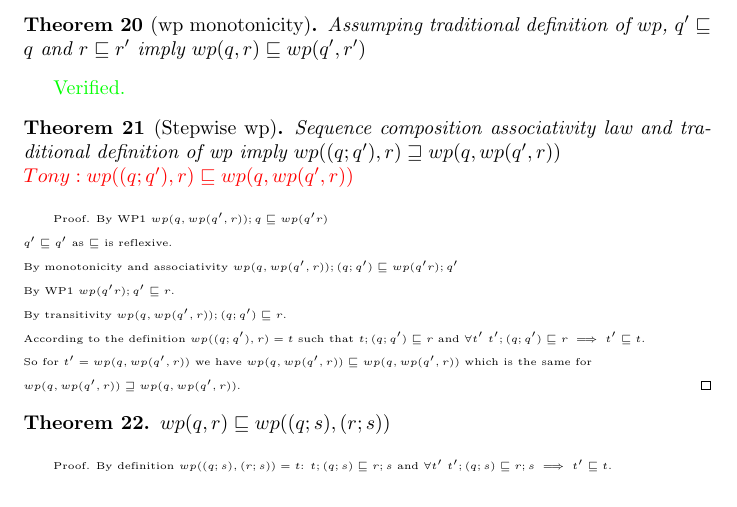
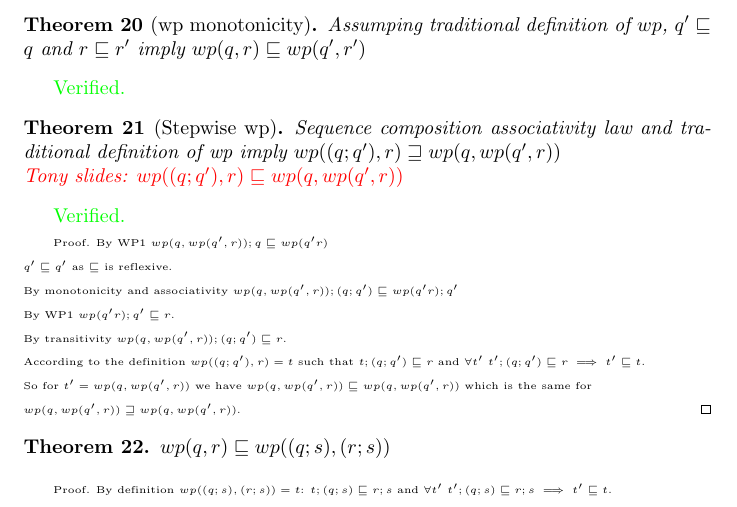
Before and after one commit to Vlad-Shcherbina/TheoryOfRefinement, a LaTeX document (to_prove.tex): part of page 7 of 7, cut so that both start at the same text, the shorter picture padded with empty space. Compiled offline with pdfLaTeX.

Commit message:
mark stepwise wp as verified

```diff
--- a/to_prove.tex
+++ b/to_prove.tex
@@ -533,8 +533,10 @@ $q' \refines q$ and $r \refines r'$ imply $wp(q, r) \refines wp(q', r')$
 \begin{theorem}[Stepwise wp]
 Sequence composition associativity law and traditional definition of wp imply
 $wp((q; q'), r) \refinedby wp(q, wp(q', r))$\\
-$\color{red} Tony: wp((q; q'), r) \refines wp(q, wp(q', r))$
+{\color{red} Tony slides: $wp((q; q'), r) \refines wp(q, wp(q', r))$}
 \end{theorem}
+
+\verified
 
 \begin{proof}
 By WP1 $wp(q, wp(q', r)); q \refines wp(q' r)$\\
```
